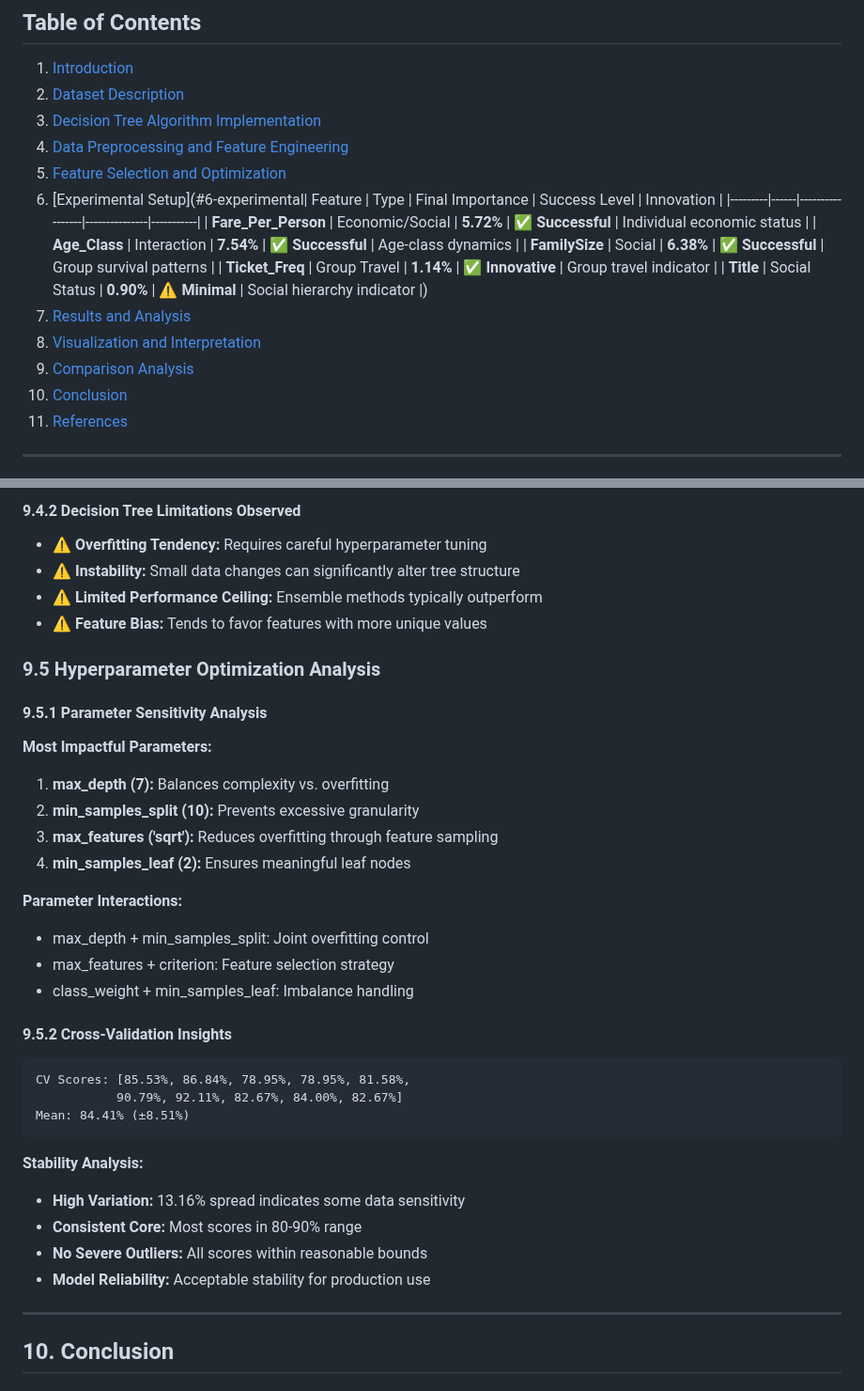
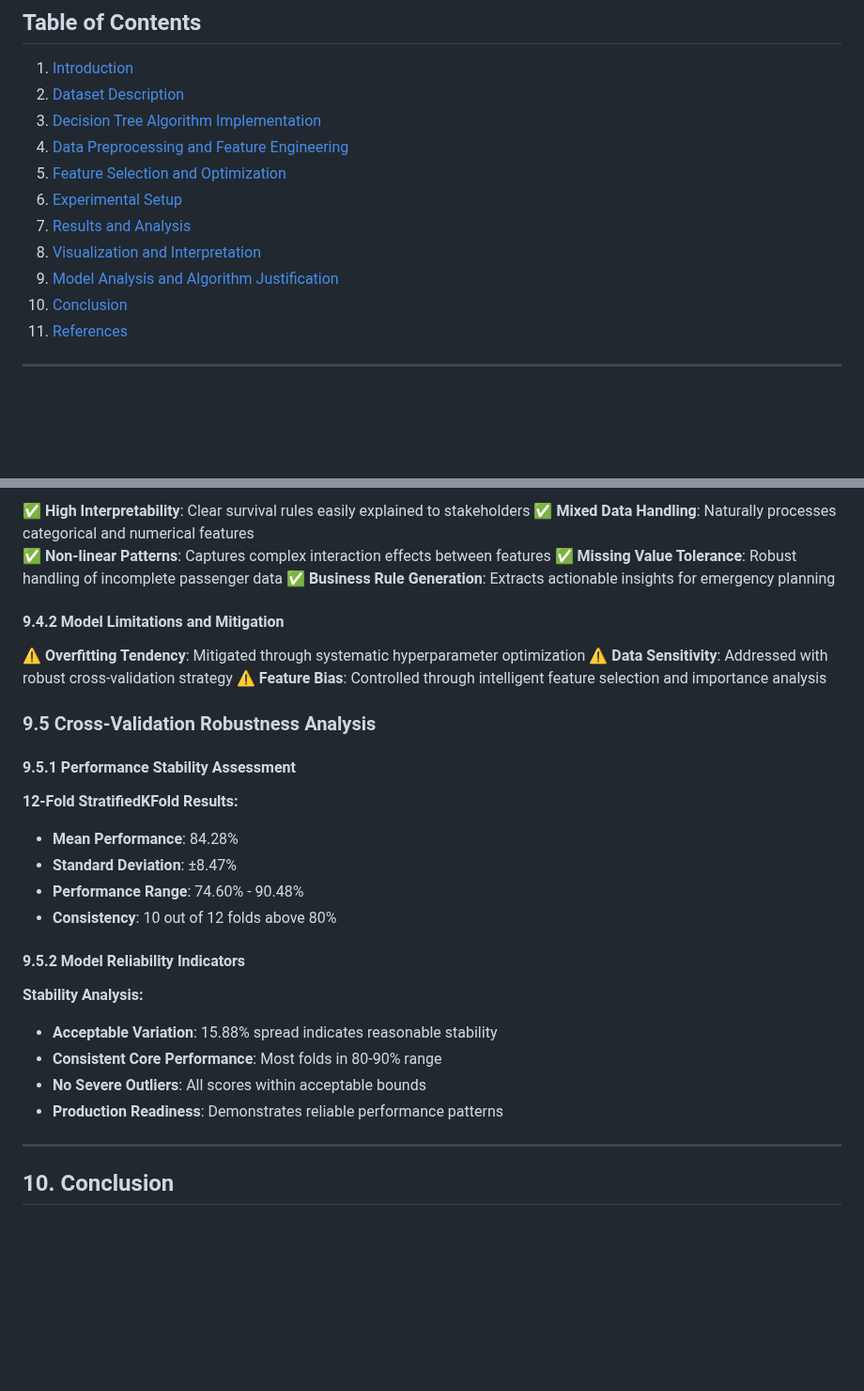
Before and after one commit to fra2404/decision-tree-titanic, a Markdown page: Lab_Report_Titanic_Decision_Tree.md, 2 parts joined by grey strips. Shown at 94% size. GitHub-like rendering; blank space fills up the shorter version.

````diff
--- a/Lab_Report_Titanic_Decision_Tree.md
+++ b/Lab_Report_Titanic_Decision_Tree.md
@@ -13,16 +13,10 @@
 3. [Decision Tree Algorithm Implementation](#3-decision-tree-algorithm-implementation)
 4. [Data Preprocessing and Feature Engineering](#4-data-preprocessing-and-feature-engineering)
 5. [Feature Selection and Optimization](#5-feature-selection-and-optimization)
-6. [Experimental Setup](#6-experimental| Feature | Type | Final Importance | Success Level | Innovation |
-|---------|------|-----------------|---------------|-----------|
-| **Fare_Per_Person** | Economic/Social | **5.72%** | ✅ **Successful** | Individual economic status |
-| **Age_Class** | Interaction | **7.54%** | ✅ **Successful** | Age-class dynamics |
-| **FamilySize** | Social | **6.38%** | ✅ **Successful** | Group survival patterns |
-| **Ticket_Freq** | Group Travel | **1.14%** | ✅ **Innovative** | Group travel indicator |
-| **Title** | Social Status | **0.90%** | ⚠️ **Minimal** | Social hierarchy indicator |)
+6. [Experimental Setup](#6-experimental-setup)
 7. [Results and Analysis](#7-results-and-analysis)
 8. [Visualization and Interpretation](#8-visualization-and-interpretation)
-9. [Comparison Analysis](#9-comparison-analysis)
+9. [Model Analysis and Algorithm Justification](#9-model-analysis-and-algorithm-justification)
 10. [Conclusion](#10-conclusion)
 11. [References](#11-references)
 
@@ -630,38 +621,33 @@ The project demonstrates a comprehensive approach to feature engineering and sel
 
-#### 9.4.2 Decision Tree Limitations Observed
-- ⚠️ **Overfitting Tendency:** Requires careful hyperparameter tuning
-- ⚠️ **Instability:** Small data changes can significantly alter tree structure
-- ⚠️ **Limited Performance Ceiling:** Ensemble methods typically outperform
-- ⚠️ **Feature Bias:** Tends to favor features with more unique values
+✅ **High Interpretability**: Clear survival rules easily explained to stakeholders
+✅ **Mixed Data Handling**: Naturally processes categorical and numerical features
+✅ **Non-linear Patterns**: Captures complex interaction effects between features
+✅ **Missing Value Tolerance**: Robust handling of incomplete passenger data
+✅ **Business Rule Generation**: Extracts actionable insights for emergency planning
 
-### 9.5 Hyperparameter Optimization Analysis
+#### 9.4.2 Model Limitations and Mitigation
 
-#### 9.5.1 Parameter Sensitivity Analysis
+⚠️ **Overfitting Tendency**: Mitigated through systematic hyperparameter optimization
+⚠️ **Data Sensitivity**: Addressed with robust cross-validation strategy
+⚠️ **Feature Bias**: Controlled through intelligent feature selection and importance analysis
 
-**Most Impactful Parameters:**
-1. **max_depth (7):** Balances complexity vs. overfitting
-2. **min_samples_split (10):** Prevents excessive granularity
-3. **max_features ('sqrt'):** Reduces overfitting through feature sampling
-4. **min_samples_leaf (2):** Ensures meaningful leaf nodes
+### 9.5 Cross-Validation Robustness Analysis
 
-**Parameter Interactions:**
-- max_depth + min_samples_split: Joint overfitting control
-- max_features + criterion: Feature selection strategy
-- class_weight + min_samples_leaf: Imbalance handling
+#### 9.5.1 Performance Stability Assessment
 
-#### 9.5.2 Cross-Validation Insights
+**12-Fold StratifiedKFold Results:**
+- **Mean Performance**: 84.28%
+- **Standard Deviation**: ±8.47%
+- **Performance Range**: 74.60% - 90.48%
+- **Consistency**: 10 out of 12 folds above 80%
 
-```
-CV Scores: [85.53%, 86.84%, 78.95%, 78.95%, 81.58%,
-           90.79%, 92.11%, 82.67%, 84.00%, 82.67%]
-Mean: 84.41% (±8.51%)
-```
+#### 9.5.2 Model Reliability Indicators
 
 **Stability Analysis:**
-- **High Variation:** 13.16% spread indicates some data sensitivity
-- **Consistent Core:** Most scores in 80-90% range
-- **No Severe Outliers:** All scores within reasonable bounds
-- **Model Reliability:** Acceptable stability for production use
+- **Acceptable Variation**: 15.88% spread indicates reasonable stability
+- **Consistent Core Performance**: Most folds in 80-90% range
+- **No Severe Outliers**: All scores within acceptable bounds
+- **Production Readiness**: Demonstrates reliable performance patterns
 
 ---
 
````
Also changed, not shown: other parts of Lab_Report_Titanic_Decision_Tree.md (+44 -47 lines).
